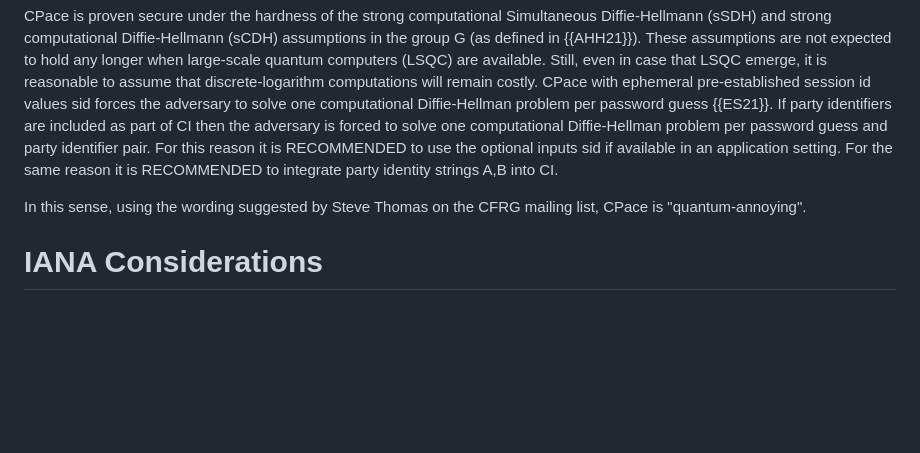
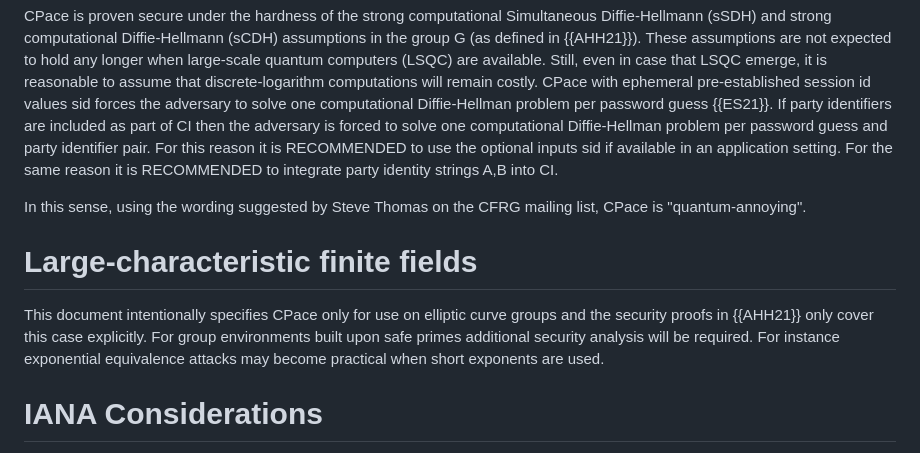
Before and after one commit to cfrg/draft-irtf-cfrg-cpace, a Markdown page: draft-irtf-cfrg-cpace.md, the part around the change. Rendered like a GitHub page; blank space fills up the shorter version.

Commit message:
Update draft-irtf-cfrg-cpace.md
Added section regarding large-characteristic finite fields.

```diff
--- a/draft-irtf-cfrg-cpace.md
+++ b/draft-irtf-cfrg-cpace.md
@@ -878,6 +878,11 @@ For this reason it is RECOMMENDED to use the optional inputs sid if available in
 For the same reason it is RECOMMENDED to integrate party identity strings A,B into CI.
 
 In this sense, using the wording suggested by Steve Thomas on the CFRG mailing list, CPace is "quantum-annoying".
+
+# Large-characteristic finite fields
+This document intentionally specifies CPace only for use on elliptic curve groups and the security proofs in {{AHH21}} only cover this case explicitly.
+For group environments built upon safe primes additional security analysis will be required. For instance exponential equivalence attacks
+may become practical when short exponents are used.
 
 # IANA Considerations
 
```
